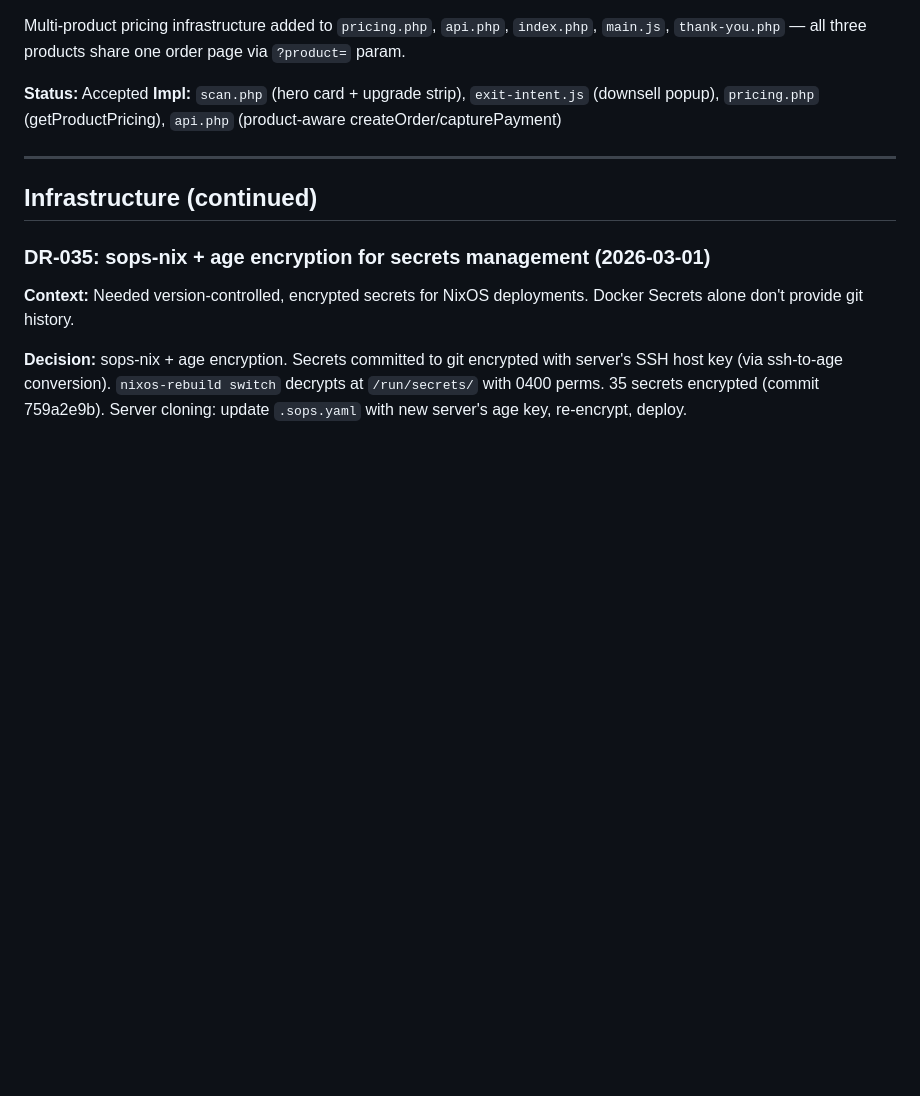
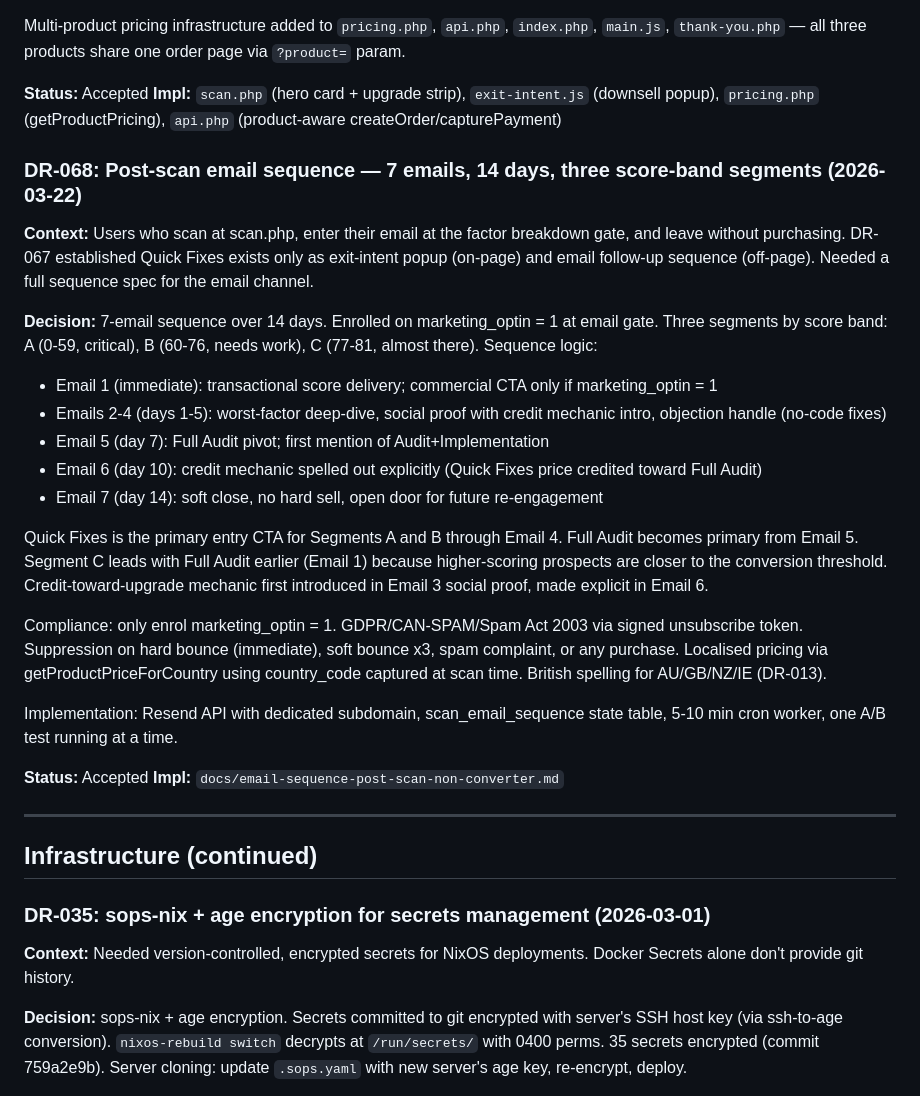
Before and after one commit to harvest316/mmo-platform, a Markdown page: docs/decisions.md, the part around the change. Rendered like a GitHub page; blank space fills up the shorter version.

```diff
--- a/docs/decisions.md
+++ b/docs/decisions.md
@@ -354,6 +354,26 @@ Multi-product pricing infrastructure added to `pricing.php`, `api.php`, `index.p
 **Status:** Accepted
 **Impl:** `scan.php` (hero card + upgrade strip), `exit-intent.js` (downsell popup), `pricing.php` (getProductPricing), `api.php` (product-aware createOrder/capturePayment)
 
+### DR-068: Post-scan email sequence — 7 emails, 14 days, three score-band segments (2026-03-22)
+
+**Context:** Users who scan at scan.php, enter their email at the factor breakdown gate, and leave without purchasing. DR-067 established Quick Fixes exists only as exit-intent popup (on-page) and email follow-up sequence (off-page). Needed a full sequence spec for the email channel.
+
+**Decision:** 7-email sequence over 14 days. Enrolled on marketing_optin = 1 at email gate. Three segments by score band: A (0-59, critical), B (60-76, needs work), C (77-81, almost there). Sequence logic:
+- Email 1 (immediate): transactional score delivery; commercial CTA only if marketing_optin = 1
+- Emails 2-4 (days 1-5): worst-factor deep-dive, social proof with credit mechanic intro, objection handle (no-code fixes)
+- Email 5 (day 7): Full Audit pivot; first mention of Audit+Implementation
+- Email 6 (day 10): credit mechanic spelled out explicitly (Quick Fixes price credited toward Full Audit)
+- Email 7 (day 14): soft close, no hard sell, open door for future re-engagement
+
+Quick Fixes is the primary entry CTA for Segments A and B through Email 4. Full Audit becomes primary from Email 5. Segment C leads with Full Audit earlier (Email 1) because higher-scoring prospects are closer to the conversion threshold. Credit-toward-upgrade mechanic first introduced in Email 3 social proof, made explicit in Email 6.
+
+Compliance: only enrol marketing_optin = 1. GDPR/CAN-SPAM/Spam Act 2003 via signed unsubscribe token. Suppression on hard bounce (immediate), soft bounce x3, spam complaint, or any purchase. Localised pricing via getProductPriceForCountry using country_code captured at scan time. British spelling for AU/GB/NZ/IE (DR-013).
+
+Implementation: Resend API with dedicated subdomain, scan_email_sequence state table, 5-10 min cron worker, one A/B test running at a time.
+
+**Status:** Accepted
+**Impl:** `docs/email-sequence-post-scan-non-converter.md`
+
 ---
 
 ## Infrastructure (continued)
```
Also changed, not shown: docs/email-sequence-post-scan-non-converter.md (added, +493 -0 lines).
